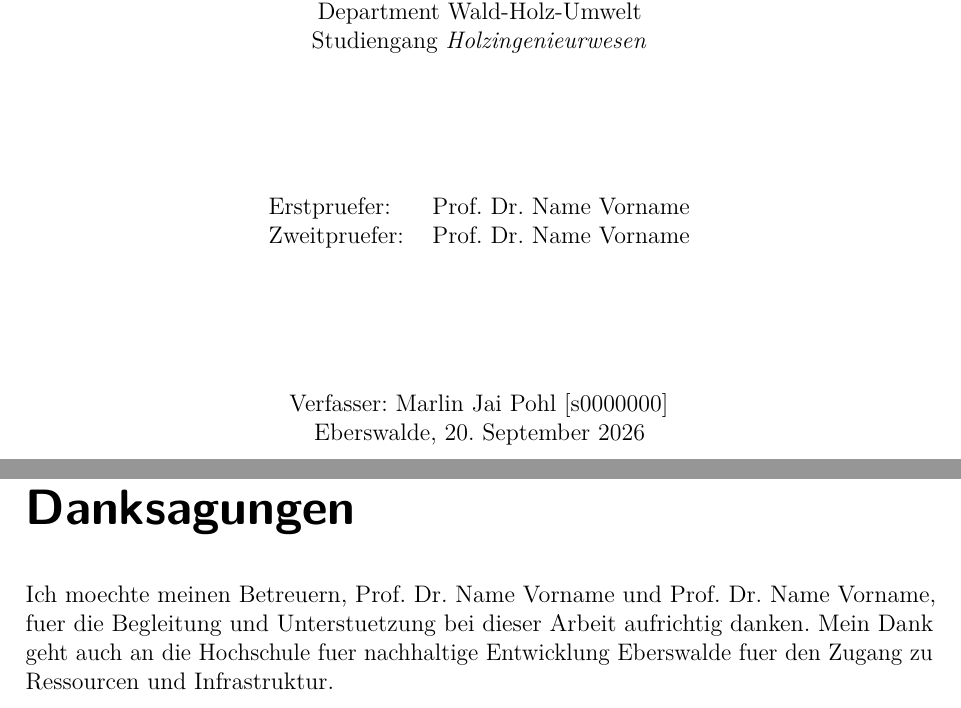
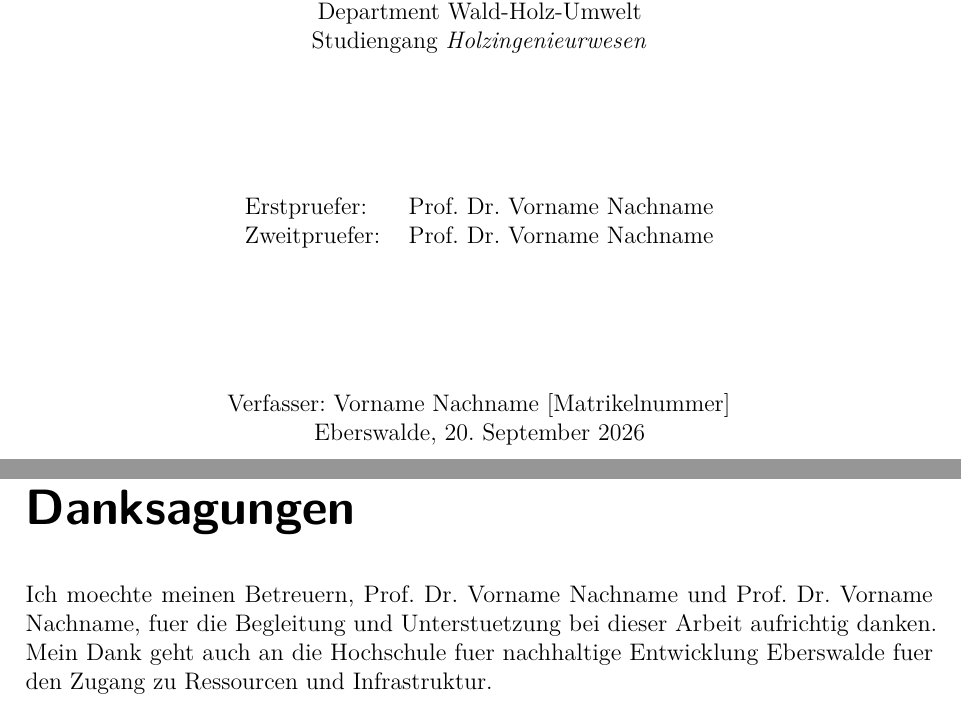
Before and after one commit to marlinjai/bachelor-thesis, a LaTeX thesis (main.tex, which reads metadata.tex): two parts of pages 1 and 4 of 39, joined at a grey line, cut so that both start at the same text. Compiled offline with pdfLaTeX.

Commit message:
Make the project handover-ready for another author
The thesis is being set up for someone else, so the author field no longer
carries the repository owner's name. metadata.tex now holds visible
placeholders (Vorname Nachname, Matrikelnummer) that render as such on the
title page and in the declaration of authorship, alongside a note on what to
fill in first.

README rewritten. It still described the Italian CBAM master's thesis: wrong
topic, wrong language, a build path that does not exist and a claim that the
citation style is IEEE when the preamble sets author-year. It now covers the
Altholz thesis, the chapter map, the ASCII umlaut convention the whole
project follows, how the standards are cited through shorthand fields, and
where the HNEE logo comes from.

Build instructions corrected: .mise.toml points at x86_64-linux TeX binaries
and there is no .texlive/ in the tree, so the build runs on a system TeX Live
installation. The README now says so and names MacTeX for macOS rather than
implying the project-local install is the only route.

Co-Authored-By: Claude Opus 5 (1M context) <noreply@anthropic.com>

```diff
--- a/metadata.tex
+++ b/metadata.tex
@@ -1,29 +1,34 @@
 % ============================================================
-%  metadata.tex — Bachelorarbeit Altholz
-%  Hochschule fuer nachhaltige Entwicklung Eberswalde (HNE)
-%  Deutsch
+%  metadata.tex: DIESE DATEI ZUERST AUSFUELLEN.
+%  Hier steht alles, was die Arbeit identifiziert, damit man es
+%  nicht in der Praeambel oder auf dem Titelblatt suchen muss.
+%
+%  Die Platzhalter unten sind bewusst auffaellig. Sie erscheinen
+%  so auf dem Titelblatt und in der Eigenstaendigkeitserklaerung.
 % ============================================================
 
 \newcommand{\thesisTitle}{Festigkeitsvergleich von Druck- und Zugzonen
   in gebrauchtem Altholz}
 \newcommand{\thesisSubtitle}{Einfluss der Lastgeschichte auf die
   Restfestigkeit wiederverwendeter Holztraeger}
-\newcommand{\thesisAuthor}{Marlin Jai Pohl}
-\newcommand{\thesisStudentID}{s0000000}
+
+% AUSFUELLEN:
+\newcommand{\thesisAuthor}{Vorname Nachname}
+\newcommand{\thesisStudentID}{Matrikelnummer}
+\newcommand{\thesisFirstSupervisor}{Prof. Dr. Vorname Nachname}
+\newcommand{\thesisSecondSupervisor}{Prof. Dr. Vorname Nachname}
 
 % Studiengang und Abschluss nach hnee.de geprueft (Stand 20.09.2026):
 % Holzingenieurwesen fuehrt zum Bachelor of Engineering, nicht zum B.Sc.,
 % und liegt im Department Wald-Holz-Umwelt (offiziell mit Gedankenstrichen
-% geschrieben, hier mit Bindestrichen gesetzt).
+% geschrieben, hier mit Bindestrichen gesetzt). Am Pruefungsamt bestaetigen
+% lassen, falls der Studiengang ein anderer ist.
 \newcommand{\thesisType}{Bachelorarbeit}
 \newcommand{\thesisDegree}{Bachelor of Engineering (B. Eng.)}
 \newcommand{\thesisUniversity}{Hochschule fuer nachhaltige Entwicklung Eberswalde}
 \newcommand{\thesisFaculty}{Department Wald-Holz-Umwelt}
 \newcommand{\thesisProgram}{Holzingenieurwesen}
 
-\newcommand{\thesisFirstSupervisor}{Prof. Dr. Name Vorname}
-\newcommand{\thesisSecondSupervisor}{Prof. Dr. Name Vorname}
-
 \newcommand{\thesisCity}{Eberswalde}
 \newcommand{\thesisDate}{\today}
 
```
Also changed, not shown: README.md.
